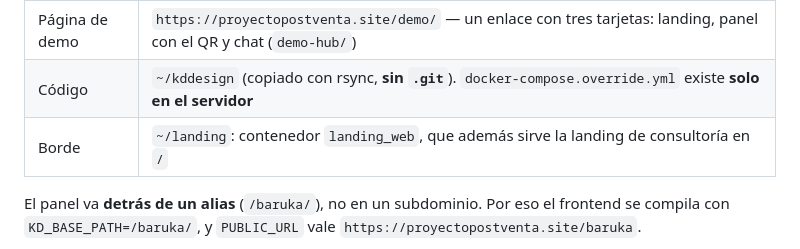
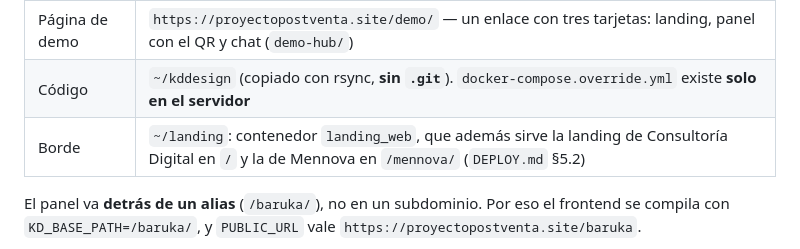
Before and after one commit to davrv93/ddesign-k, a Markdown page: CLAUDE.md, the part around the change. Drawn GitHub-style.

```diff
--- a/CLAUDE.md
+++ b/CLAUDE.md
@@ -100,7 +100,7 @@ En `step()` de `backend/internal/bot/bot.go`:
 | Chat de prueba | `https://proyectopostventa.site/demo-design/` |
 | Página de demo | `https://proyectopostventa.site/demo/` — un enlace con tres tarjetas: landing, panel con el QR y chat (`demo-hub/`) |
 | Código | `~/kddesign` (copiado con rsync, **sin `.git`**). `docker-compose.override.yml` existe **solo en el servidor** |
-| Borde | `~/landing`: contenedor `landing_web`, que además sirve la landing de consultoría en `/` |
+| Borde | `~/landing`: contenedor `landing_web`, que además sirve la landing de Consultoría Digital en `/` y la de Mennova en `/mennova/` (`DEPLOY.md` §5.2) |
 
 El panel va **detrás de un alias** (`/baruka/`), no en un subdominio. Por eso el frontend se compila con
 `KD_BASE_PATH=/baruka/`, y `PUBLIC_URL` vale `https://proyectopostventa.site/baruka`.
```
Also changed, not shown: DEPLOY.md (+26 -0 lines).
